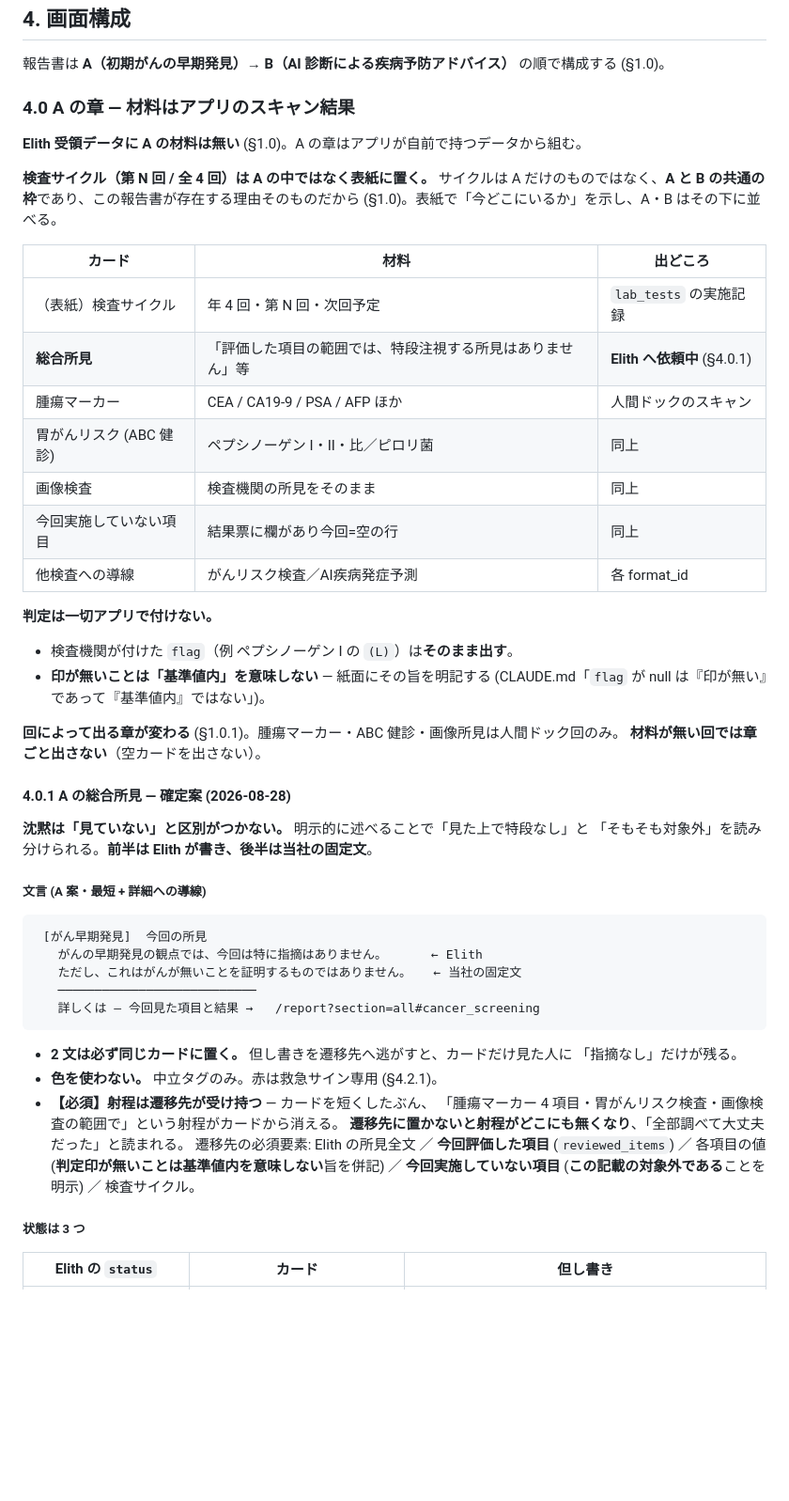
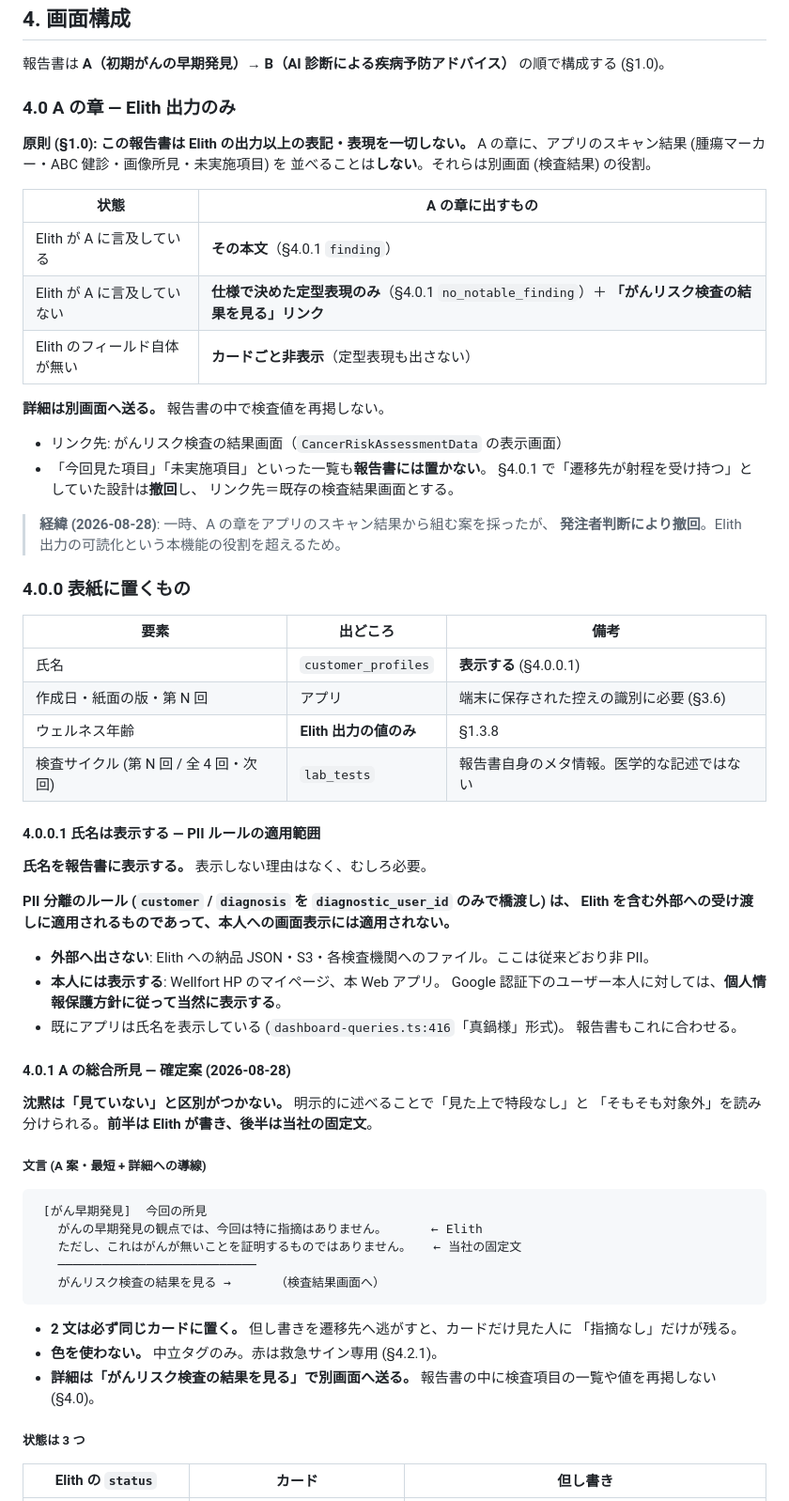
Before and after one commit to mirai-gpro-org/Scan-Chat-AI, a Markdown page: docs/elith/ai_prevention_report_generation_spec.md, the part around one of its changes. Shown at 94% size. Drawn GitHub-style; blank space fills up the shorter version.

````diff
--- a/docs/elith/ai_prevention_report_generation_spec.md
+++ b/docs/elith/ai_prevention_report_generation_spec.md
@@ -476,31 +508,49 @@ Elith が報告書を再発行すると (`status='superseded'`)、端末の控
 
 報告書は **A（初期がんの早期発見）→ B（AI 診断による疾病予防アドバイス）** の順で構成する (§1.0)。
 
-### 4.0 A の章 — 材料はアプリのスキャン結果
+### 4.0 A の章 — Elith 出力のみ
 
-**Elith 受領データに A の材料は無い** (§1.0)。A の章はアプリが自前で持つデータから組む。
+**原則 (§1.0): この報告書は Elith の出力以上の表記・表現を一切しない。**
+A の章に、アプリのスキャン結果 (腫瘍マーカー・ABC 健診・画像所見・未実施項目) を
+並べることは**しない**。それらは別画面 (検査結果) の役割。
 
-**検査サイクル（第 N 回 / 全 4 回）は A の中ではなく表紙に置く。**
-サイクルは A だけのものではなく、**A と B の共通の枠**であり、この報告書が存在する理由そのものだから
-(§1.0)。表紙で「今どこにいるか」を示し、A・B はその下に並べる。
+| 状態 | A の章に出すもの |
+|---|---|
+| Elith が A に言及している | **その本文**（§4.0.1 `finding`） |
+| Elith が A に言及していない | **仕様で決めた定型表現のみ**（§4.0.1 `no_notable_finding`）＋ **「がんリスク検査の結果を見る」リンク** |
+| Elith のフィールド自体が無い | **カードごと非表示**（定型表現も出さない） |
 
-| カード | 材料 | 出どころ |
+**詳細は別画面へ送る。** 報告書の中で検査値を再掲しない。
+
+- リンク先: がんリスク検査の結果画面（`CancerRiskAssessmentData` の表示画面）
+- 「今回見た項目」「未実施項目」といった一覧も**報告書には置かない**。
+  §4.0.1 で「遷移先が射程を受け持つ」としていた設計は**撤回**し、
+  リンク先＝既存の検査結果画面とする。
+
+> **経緯 (2026-08-28)**: 一時、A の章をアプリのスキャン結果から組む案を採ったが、
+> **発注者判断により撤回**。Elith 出力の可読化という本機能の役割を超えるため。
+
+### 4.0.0 表紙に置くもの
+
+| 要素 | 出どころ | 備考 |
 |---|---|---|
-| （表紙）検査サイクル | 年 4 回・第 N 回・次回予定 | `lab_tests` の実施記録 |
-| **総合所見** | 「評価した項目の範囲では、特段注視する所見はありません」等 | **Elith へ依頼中** (§4.0.1) |
-| 腫瘍マーカー | CEA / CA19-9 / PSA / AFP ほか | 人間ドックのスキャン |
-| 胃がんリスク (ABC 健診) | ペプシノーゲン I・II・比／ピロリ菌 | 同上 |
-| 画像検査 | 検査機関の所見をそのまま | 同上 |
-| 今回実施していない項目 | 結果票に欄があり今回=空の行 | 同上 |
-| 他検査への導線 | がんリスク検査／AI疾病発症予測 | 各 format_id |
+| 氏名 | `customer_profiles` | **表示する** (§4.0.0.1) |
+| 作成日・紙面の版・第 N 回 | アプリ | 端末に保存された控えの識別に必要 (§3.6) |
+| ウェルネス年齢 | **Elith 出力の値のみ** | §1.3.8 |
+| 検査サイクル (第 N 回 / 全 4 回・次回) | `lab_tests` | 報告書自身のメタ情報。医学的な記述ではない |
 
-**判定は一切アプリで付けない。**
-- 検査機関が付けた `flag`（例 ペプシノーゲン I の `(L)`）は**そのまま出す**。
-- **印が無いことは「基準値内」を意味しない** — 紙面にその旨を明記する
-  (CLAUDE.md「`flag` が null は『印が無い』であって『基準値内』ではない」)。
+#### 4.0.0.1 氏名は表示する — PII ルールの適用範囲
 
-**回によって出る章が変わる** (§1.0.1)。腫瘍マーカー・ABC 健診・画像所見は人間ドック回のみ。
-**材料が無い回では章ごと出さない**（空カードを出さない）。
+**氏名を報告書に表示する。** 表示しない理由はなく、むしろ必要。
+
+**PII 分離のルール (`customer` / `diagnosis` を `diagnostic_user_id` のみで橋渡し) は、
+Elith を含む外部への受け渡しに適用されるものであって、本人への画面表示には適用されない。**
+
+- **外部へ出さない**: Elith への納品 JSON・S3・各検査機関へのファイル。ここは従来どおり非 PII。
+- **本人には表示する**: Wellfort HP のマイページ、本 Web アプリ。
+  Google 認証下のユーザー本人に対しては、**個人情報保護方針に従って当然に表示する**。
+- 既にアプリは氏名を表示している (`dashboard-queries.ts:416`「真鍋様」形式)。
+  報告書もこれに合わせる。
 
 #### 4.0.1 A の総合所見 — 確定案 (2026-08-28)
 
@@ -514,19 +564,14 @@ Elith が報告書を再発行すると (`status='superseded'`)、端末の控
    がんの早期発見の観点では、今回は特に指摘はありません。      ← Elith
    ただし、これはがんが無いことを証明するものではありません。   ← 当社の固定文
    ───────────────────────────
-   詳しくは — 今回見た項目と結果 →   /report?section=all#cancer_screening
+   がんリスク検査の結果を見る →      （検査結果画面へ）
 ```
 
 - **2 文は必ず同じカードに置く。** 但し書きを遷移先へ逃がすと、カードだけ見た人に
   「指摘なし」だけが残る。
 - **色を使わない。** 中立タグのみ。赤は救急サイン専用 (§4.2.1)。
-- **【必須】射程は遷移先が受け持つ** — カードを短くしたぶん、
-  「腫瘍マーカー 4 項目・胃がんリスク検査・画像検査の範囲で」という射程がカードから消える。
-  **遷移先に置かないと射程がどこにも無くなり**、「全部調べて大丈夫だった」と読まれる。
-  遷移先の必須要素:
-  Elith の所見全文 ／ **今回評価した項目** (`reviewed_items`) ／ 各項目の値
-  (**判定印が無いことは基準値内を意味しない**旨を併記) ／
-  **今回実施していない項目** (**この記載の対象外である**ことを明示) ／ 検査サイクル。
+- **詳細は「がんリスク検査の結果を見る」で別画面へ送る。**
+  報告書の中に検査項目の一覧や値を再掲しない (§4.0)。
 
 ##### 状態は 3 つ
 
````
Also changed, not shown: other parts of docs/elith/ai_prevention_report_generation_spec.md (+69 -40 lines), CLAUDE.md (+16 -3 lines).
